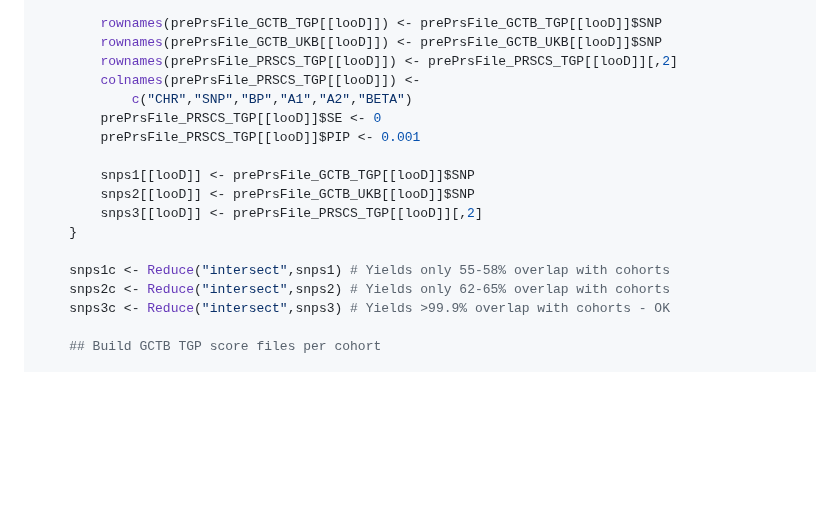
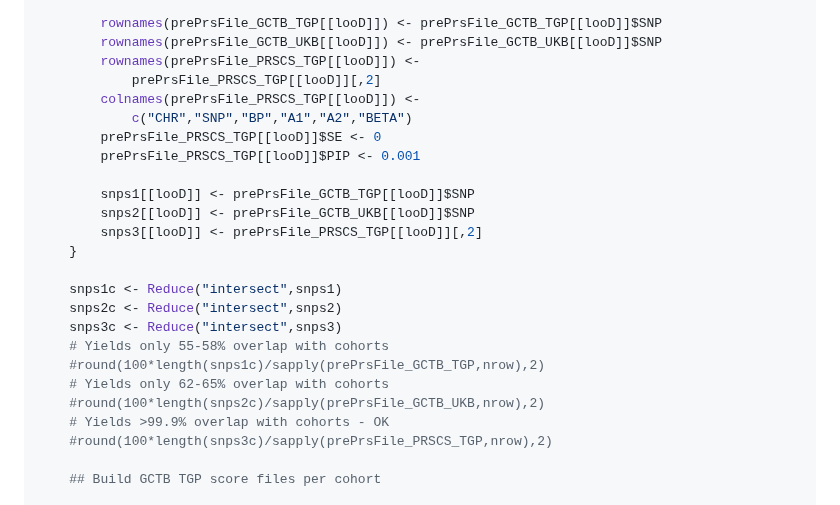
Before and after one commit to moulos-lab/better4u, a Markdown page: 03_prs_derivation/README.md, the part around the change. Rendered like a GitHub page; blank space fills up the shorter version.

Commit message:
Additions in README, correct file ids in LOO scripts

```diff
--- a/03_prs_derivation/README.md
+++ b/03_prs_derivation/README.md
@@ -2874,7 +2874,8 @@ Rscript \
 
         rownames(prePrsFile_GCTB_TGP[[looD]]) <- prePrsFile_GCTB_TGP[[looD]]$SNP
         rownames(prePrsFile_GCTB_UKB[[looD]]) <- prePrsFile_GCTB_UKB[[looD]]$SNP
-        rownames(prePrsFile_PRSCS_TGP[[looD]]) <- prePrsFile_PRSCS_TGP[[looD]][,2]
+        rownames(prePrsFile_PRSCS_TGP[[looD]]) <-
+            prePrsFile_PRSCS_TGP[[looD]][,2]
         colnames(prePrsFile_PRSCS_TGP[[looD]]) <-
             c("CHR","SNP","BP","A1","A2","BETA")
         prePrsFile_PRSCS_TGP[[looD]]$SE <- 0
@@ -2885,9 +2886,15 @@ Rscript \
         snps3[[looD]] <- prePrsFile_PRSCS_TGP[[looD]][,2]
     }
 
-    snps1c <- Reduce("intersect",snps1) # Yields only 55-58% overlap with cohorts
-    snps2c <- Reduce("intersect",snps2) # Yields only 62-65% overlap with cohorts
-    snps3c <- Reduce("intersect",snps3) # Yields >99.9% overlap with cohorts - OK
+    snps1c <- Reduce("intersect",snps1)
+    snps2c <- Reduce("intersect",snps2)
+    snps3c <- Reduce("intersect",snps3)
+    # Yields only 55-58% overlap with cohorts
+    #round(100*length(snps1c)/sapply(prePrsFile_GCTB_TGP,nrow),2)
+    # Yields only 62-65% overlap with cohorts
+    #round(100*length(snps2c)/sapply(prePrsFile_GCTB_UKB,nrow),2)
+    # Yields >99.9% overlap with cohorts - OK
+    #round(100*length(snps3c)/sapply(prePrsFile_PRSCS_TGP,nrow),2)
 
     ## Build GCTB TGP score files per cohort
 
```
Also changed, not shown: 03_prs_derivation/distribute_loo.md (+3 -3 lines).
